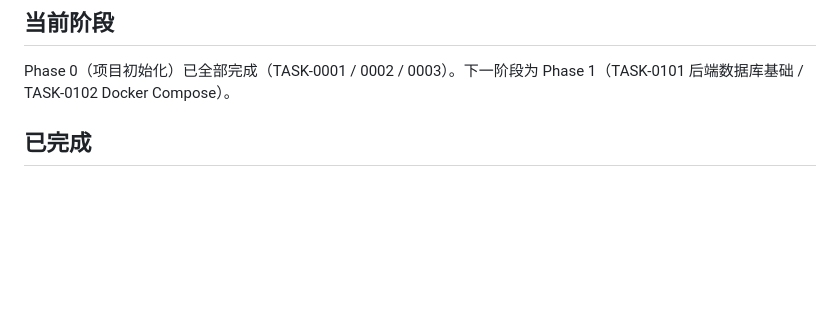
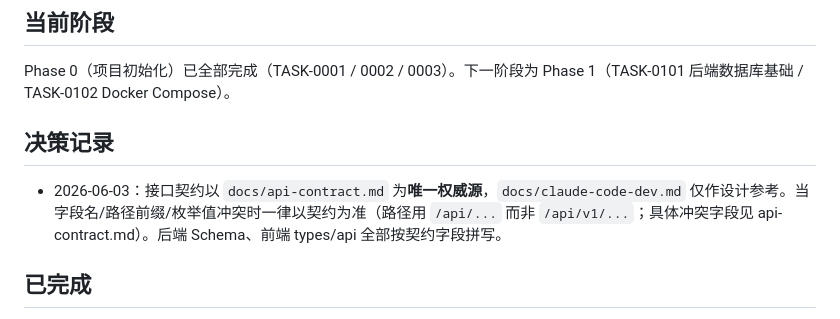
Before and after one commit to ZengZhiYuan/GEO-Platform, a Markdown page: docs/progress.md, the part around the change. GitHub-like rendering; blank space fills up the shorter version.

Commit message:
update process.md

```diff
--- a/docs/progress.md
+++ b/docs/progress.md
@@ -3,6 +3,10 @@
 ## 当前阶段
 
 Phase 0（项目初始化）已全部完成（TASK-0001 / 0002 / 0003）。下一阶段为 Phase 1（TASK-0101 后端数据库基础 / TASK-0102 Docker Compose）。
+
+## 决策记录
+
+- 2026-06-03：接口契约以 `docs/api-contract.md` 为**唯一权威源**，`docs/claude-code-dev.md` 仅作设计参考。当字段名/路径前缀/枚举值冲突时一律以契约为准（路径用 `/api/...` 而非 `/api/v1/...`；具体冲突字段见 api-contract.md）。后端 Schema、前端 types/api 全部按契约字段拼写。
 
 ## 已完成
 
```
